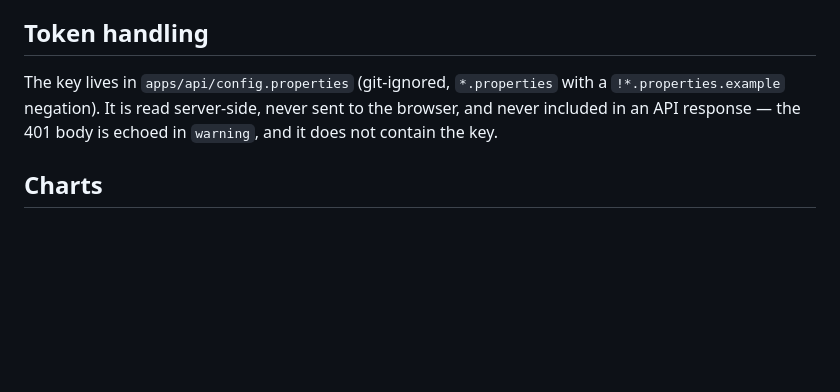
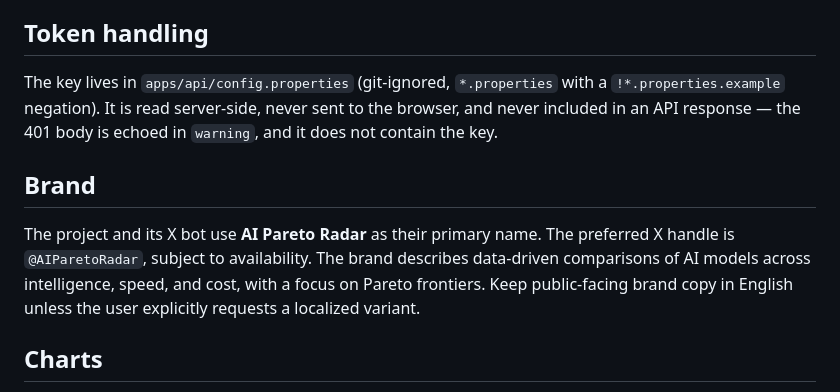
Before and after one commit to garrese/ai-pareto, a Markdown page: AGENTS.md, the part around the change. Rendered like a GitHub page; blank space fills up the shorter version.

Commit message:
Document the AI Pareto Radar brand

```diff
--- a/AGENTS.md
+++ b/AGENTS.md
@@ -85,6 +85,13 @@ The key lives in `apps/api/config.properties` (git-ignored, `*.properties` with
 `!*.properties.example` negation). It is read server-side, never sent to the browser, and never
 included in an API response — the 401 body is echoed in `warning`, and it does not contain the key.
 
+## Brand
+
+The project and its X bot use **AI Pareto Radar** as their primary name. The preferred X handle is
+`@AIParetoRadar`, subject to availability. The brand describes data-driven comparisons of AI models
+across intelligence, speed, and cost, with a focus on Pareto frontiers. Keep public-facing brand copy
+in English unless the user explicitly requests a localized variant.
+
 ## Charts
 
 Tier colours are literal medals (gold, silver, bronze, chocolate) at the user's explicit request,
```
